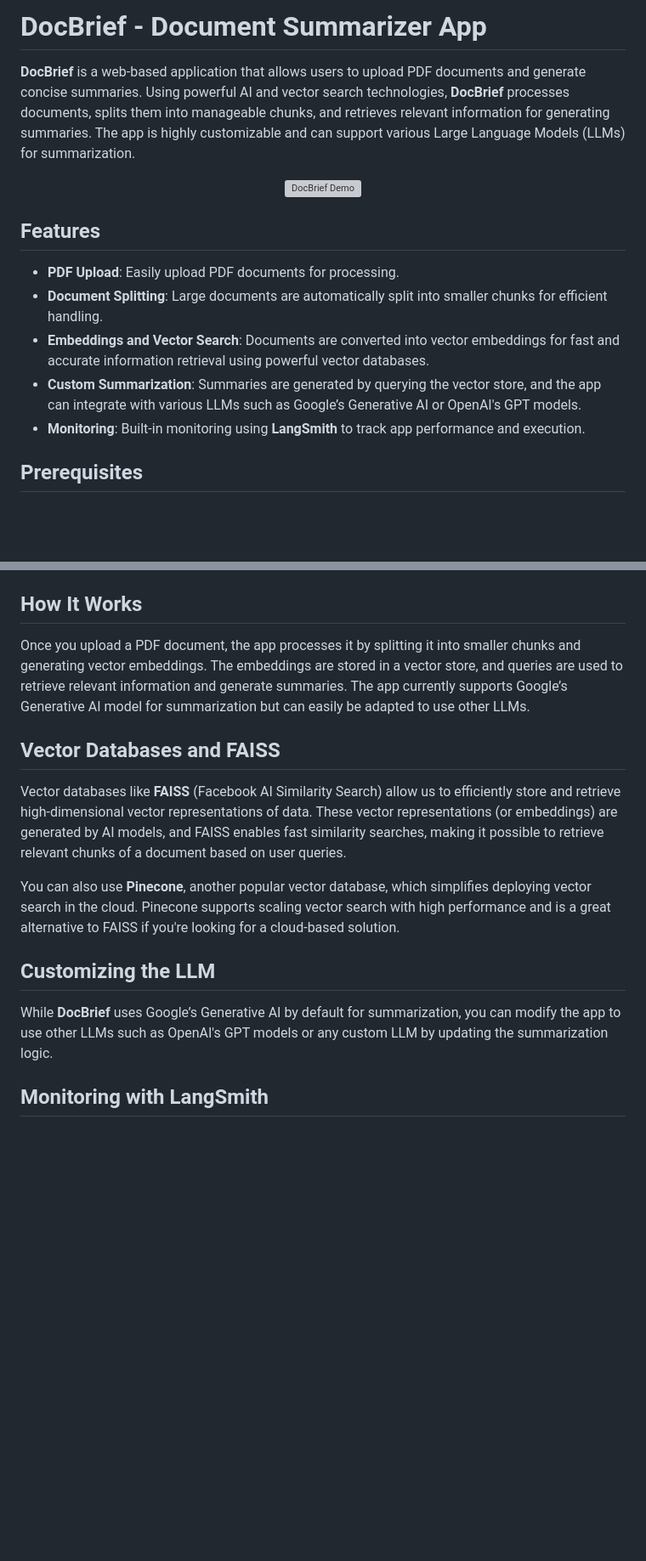
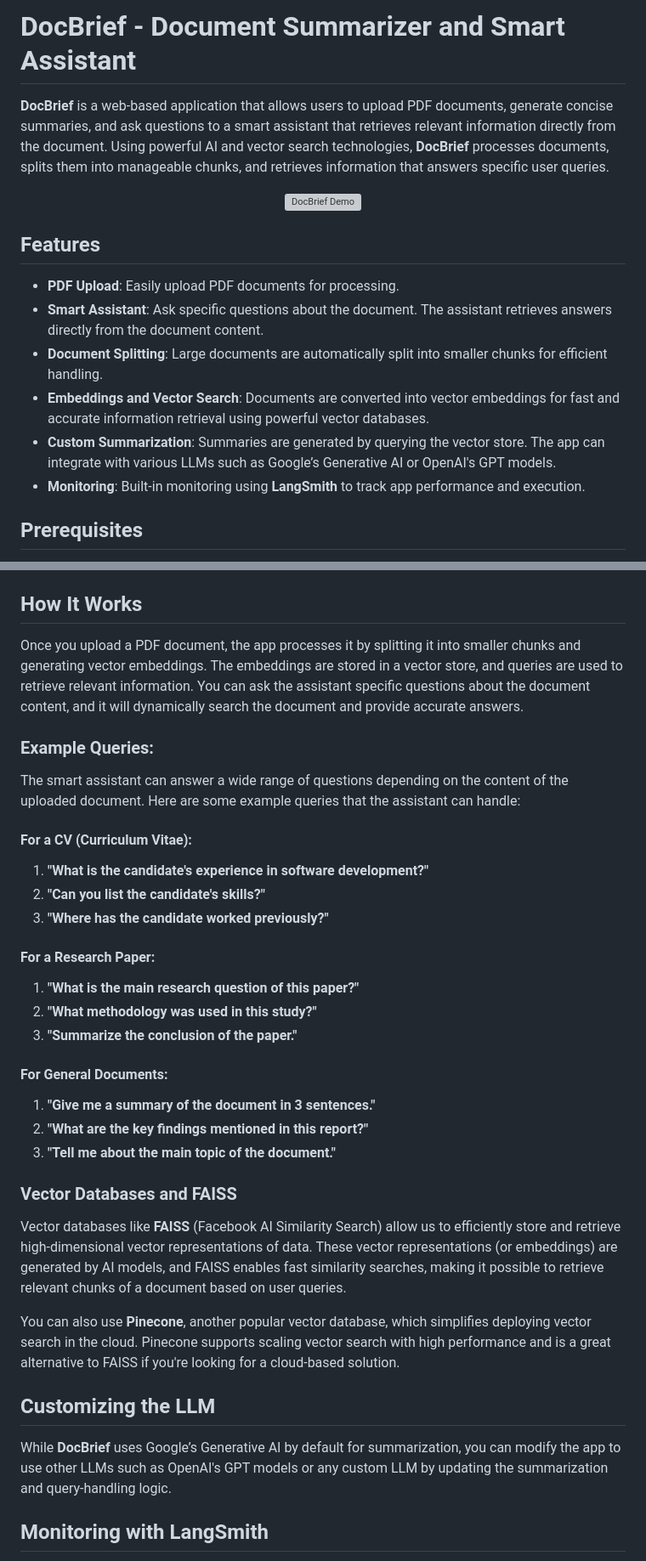
Before and after one commit to ayoubboulidam/DocBrief, a Markdown page: README.md, 2 parts joined by grey strips. Shown at 85% size. Rendered like a GitHub page; blank space fills up the shorter version; grey boxes are pictures that could not be loaded.

Commit message:
Smart Document Assistant

```diff
--- a/README.md
+++ b/README.md
@@ -1,18 +1,18 @@
 
-# DocBrief - Document Summarizer App
+# DocBrief - Document Summarizer and Smart Assistant
 
-**DocBrief** is a web-based application that allows users to upload PDF documents and generate concise summaries. Using powerful AI and vector search technologies, **DocBrief** processes documents, splits them into manageable chunks, and retrieves relevant information for generating summaries. The app is highly customizable and can support various Large Language Models (LLMs) for summarization.
+**DocBrief** is a web-based application that allows users to upload PDF documents, generate concise summaries, and ask questions to a smart assistant that retrieves relevant information directly from the document. Using powerful AI and vector search technologies, **DocBrief** processes documents, splits them into manageable chunks, and retrieves information that answers specific user queries.
 
 <p align="center">
   <img src="./doc_brief.gif" alt="DocBrief Demo">
 </p>
 
-
 ## Features
 - **PDF Upload**: Easily upload PDF documents for processing.
+- **Smart Assistant**: Ask specific questions about the document. The assistant retrieves answers directly from the document content.
 - **Document Splitting**: Large documents are automatically split into smaller chunks for efficient handling.
 - **Embeddings and Vector Search**: Documents are converted into vector embeddings for fast and accurate information retrieval using powerful vector databases.
-- **Custom Summarization**: Summaries are generated by querying the vector store, and the app can integrate with various LLMs such as Google’s Generative AI or OpenAI's GPT models.
+- **Custom Summarization**: Summaries are generated by querying the vector store. The app can integrate with various LLMs such as Google’s Generative AI or OpenAI's GPT models.
 - **Monitoring**: Built-in monitoring using **LangSmith** to track app performance and execution.
 
 ## Prerequisites
@@ -55,9 +55,27 @@
 
 ## How It Works
 
-Once you upload a PDF document, the app processes it by splitting it into smaller chunks and generating vector embeddings. The embeddings are stored in a vector store, and queries are used to retrieve relevant information and generate summaries. The app currently supports Google’s Generative AI model for summarization but can easily be adapted to use other LLMs.
+Once you upload a PDF document, the app processes it by splitting it into smaller chunks and generating vector embeddings. The embeddings are stored in a vector store, and queries are used to retrieve relevant information. You can ask the assistant specific questions about the document content, and it will dynamically search the document and provide accurate answers.
 
-## Vector Databases and FAISS
+### Example Queries:
+The smart assistant can answer a wide range of questions depending on the content of the uploaded document. Here are some example queries that the assistant can handle:
+
+#### For a CV (Curriculum Vitae):
+1. **"What is the candidate's experience in software development?"**
+2. **"Can you list the candidate's skills?"**
+3. **"Where has the candidate worked previously?"**
+
+#### For a Research Paper:
+1. **"What is the main research question of this paper?"**
+2. **"What methodology was used in this study?"**
+3. **"Summarize the conclusion of the paper."**
+
+#### For General Documents:
+1. **"Give me a summary of the document in 3 sentences."**
+2. **"What are the key findings mentioned in this report?"**
+3. **"Tell me about the main topic of the document."**
+
+### Vector Databases and FAISS
 
 Vector databases like **FAISS** (Facebook AI Similarity Search) allow us to efficiently store and retrieve high-dimensional vector representations of data. These vector representations (or embeddings) are generated by AI models, and FAISS enables fast similarity searches, making it possible to retrieve relevant chunks of a document based on user queries.
 
@@ -65,7 +83,7 @@ You can also use **Pinecone**, another popular vector database, which simplifies
 
 ## Customizing the LLM
 
-While **DocBrief** uses Google’s Generative AI by default for summarization, you can modify the app to use other LLMs such as OpenAI's GPT models or any custom LLM by updating the summarization logic.
+While **DocBrief** uses Google’s Generative AI by default for summarization, you can modify the app to use other LLMs such as OpenAI's GPT models or any custom LLM by updating the summarization and query-handling logic.
 
 ## Monitoring with LangSmith
 
```
